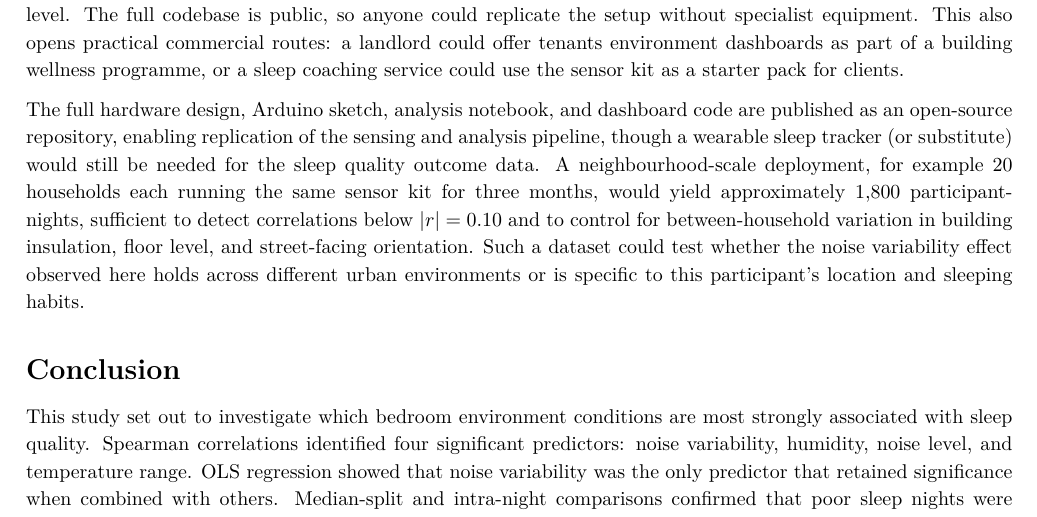
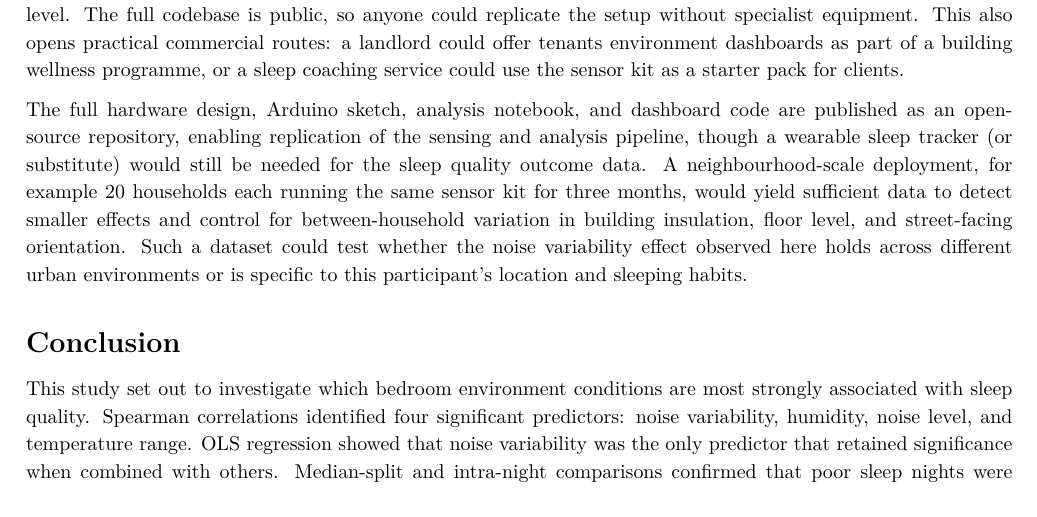
Before and after one commit to ya325icacuk/iot-sleep-environment-coursework, a LaTeX document (report/main.tex): part of page 11 of 18, cut so that both start at the same text. Compiled offline with pdfLaTeX.

Commit message:
Soften neighbourhood deployment claim, drop r=0.10

```diff
--- a/report/main.tex
+++ b/report/main.tex
@@ -548,7 +548,7 @@ The findings and limitations discussed in Section~2.3 point to several direction
 
 The total hardware cost of this system is under \pounds30, compared with clinical polysomnography studies that typically cost over \pounds1{,}000 per night per participant. While low-cost sleep environment sensors are not new, this combination of price and open-source design lowers the barrier to repeated, multi-night monitoring at individual or household level. The full codebase is public, so anyone could replicate the setup without specialist equipment. This also opens practical commercial routes: a landlord could offer tenants environment dashboards as part of a building wellness programme, or a sleep coaching service could use the sensor kit as a starter pack for clients.
 
-The full hardware design, Arduino sketch, analysis notebook, and dashboard code are published as an open-source repository, enabling replication of the sensing and analysis pipeline, though a wearable sleep tracker (or substitute) would still be needed for the sleep quality outcome data. A neighbourhood-scale deployment, for example 20 households each running the same sensor kit for three months, would yield approximately 1{,}800 participant-nights, sufficient to detect correlations below $|r| = 0.10$ and to control for between-household variation in building insulation, floor level, and street-facing orientation. Such a dataset could test whether the noise variability effect observed here holds across different urban environments or is specific to this participant's location and sleeping habits.
+The full hardware design, Arduino sketch, analysis notebook, and dashboard code are published as an open-source repository, enabling replication of the sensing and analysis pipeline, though a wearable sleep tracker (or substitute) would still be needed for the sleep quality outcome data. A neighbourhood-scale deployment, for example 20 households each running the same sensor kit for three months, would yield sufficient data to detect smaller effects and control for between-household variation in building insulation, floor level, and street-facing orientation. Such a dataset could test whether the noise variability effect observed here holds across different urban environments or is specific to this participant's location and sleeping habits.
 
 % ── Conclusion ────────────────────────────────────────────────────────
 \section*{Conclusion}
```
